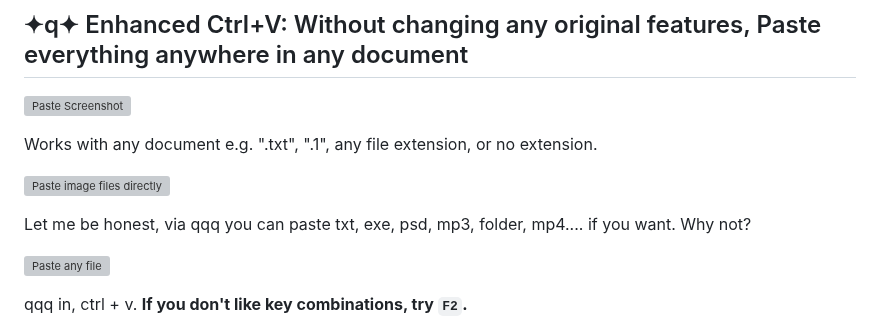
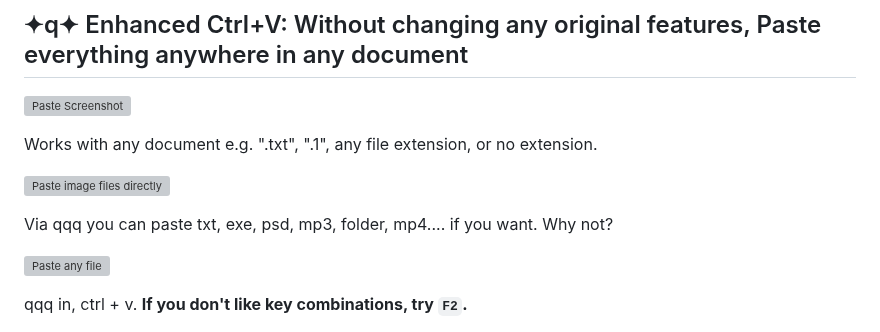
Before and after one commit to gh555com/qqq, a Markdown page: README.md, the part around the change. Drawn GitHub-style; grey boxes are pictures that could not be loaded.

Commit message:
release: v16.3.1 Weave (q2)

```diff
--- a/README.md
+++ b/README.md
@@ -68,7 +68,7 @@
   <img src="https://cdn.jsdelivr.net/gh/kkn1n/res@qq/qqq/q23.gif" width="100%" alt="Paste image files directly">
 </p>
 
-Let me be honest, via  qqq you can paste txt, exe, psd, mp3, folder, mp4.... if you want. Why not?
+Via  qqq you can paste txt, exe, psd, mp3, folder, mp4.... if you want. Why not?
 
 <p align="left">
   <img src="https://cdn.jsdelivr.net/gh/kkn1n/res@qq/qqq/q3_3.gif" width="100%" alt="Paste any file">
```
